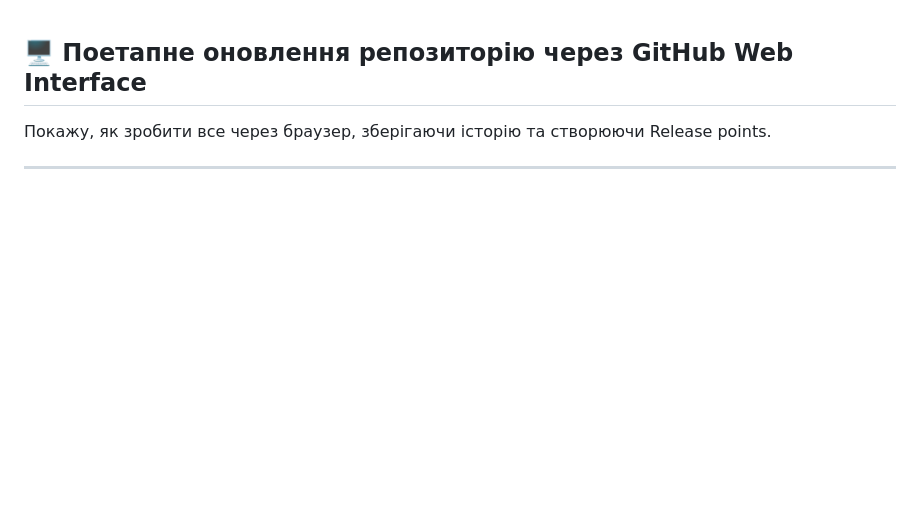
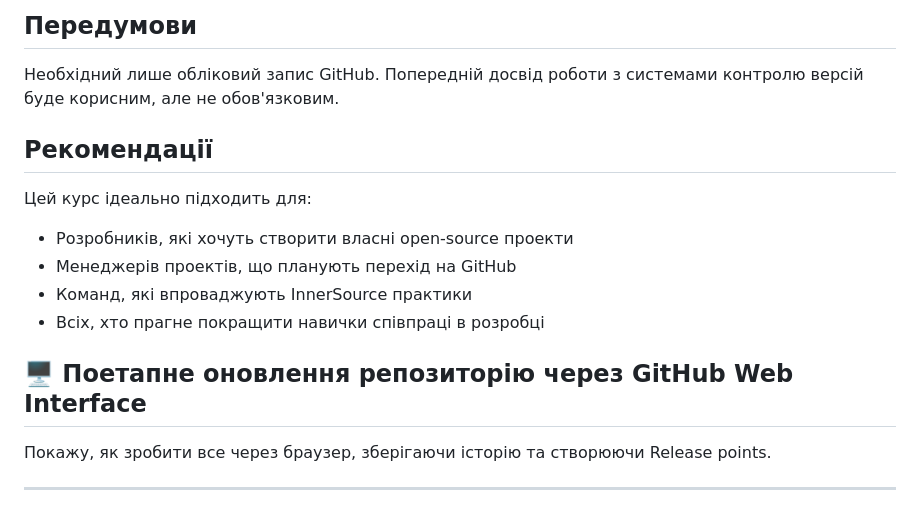
Before and after one commit to Python-Development-Lab/portfolio-django-azure, a Markdown page: docs/DEVELOPMENT.md, the part around one of its changes. GitHub-like rendering; blank space fills up the shorter version.

```diff
--- a/docs/DEVELOPMENT.md
+++ b/docs/DEVELOPMENT.md
@@ -1,3 +49,25 @@
+## Передумови
+
+Необхідний лише обліковий запис GitHub. Попередній досвід роботи з системами контролю версій буде корисним, але не обов'язковим.
+
+## Рекомендації
+
+Цей курс ідеально підходить для:
+- Розробників, які хочуть створити власні open-source проекти
+- Менеджерів проектів, що планують перехід на GitHub
+- Команд, які впроваджують InnerSource практики
+- Всіх, хто прагне покращити навички співпраці в розробці
+
+
+
+
+
+
+
+
+
+
+
 
 ## 🖥️ **Поетапне оновлення репозиторію через GitHub Web Interface**
 
```
Also changed, not shown: other parts of docs/DEVELOPMENT.md (+48 -0 lines).
